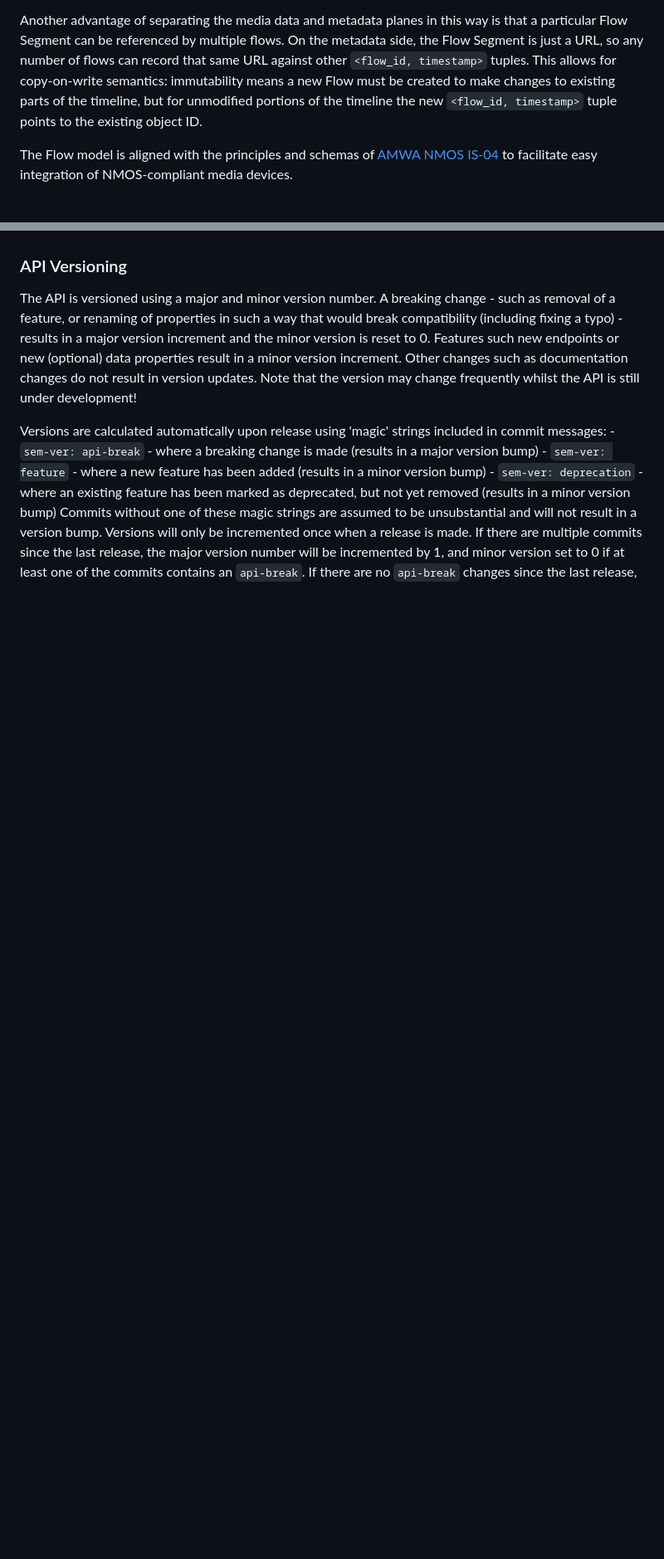
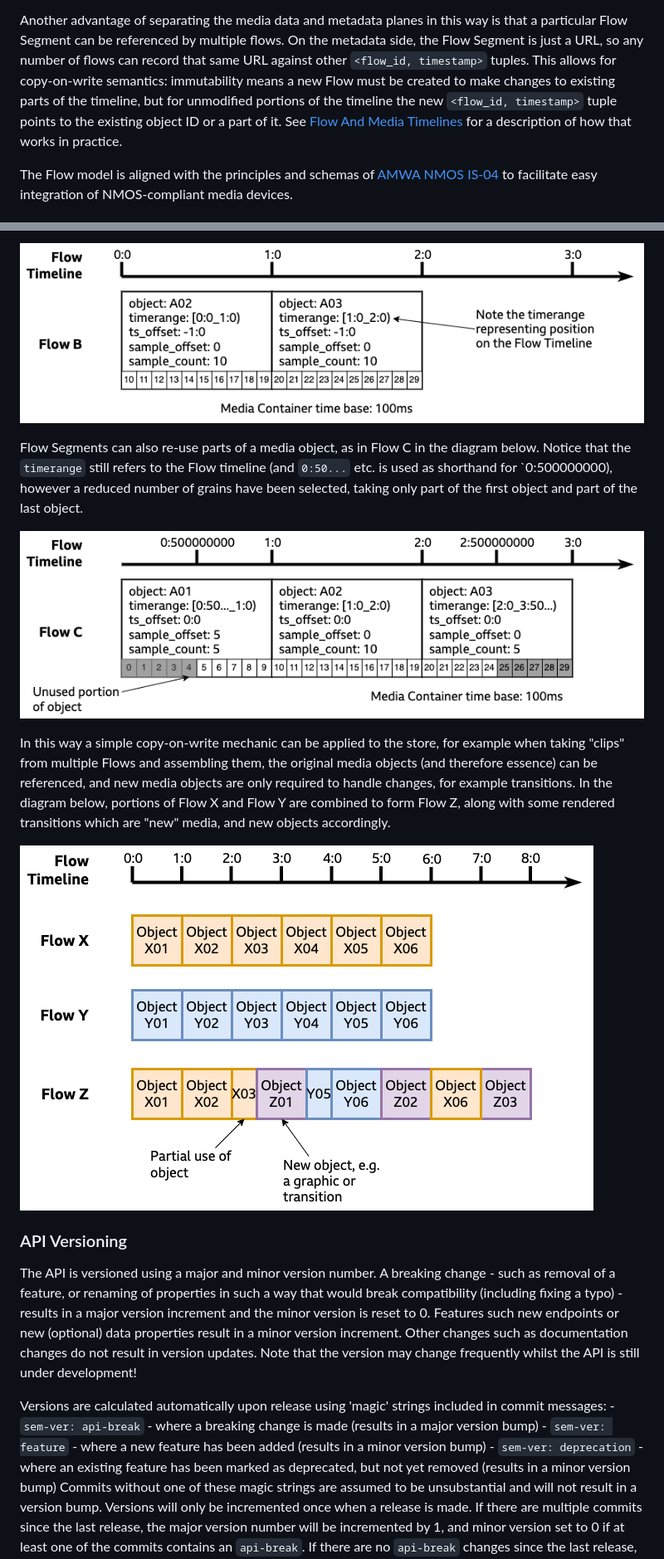
Before and after one commit to bbc/tams, a Markdown page: README.md, 2 parts joined by grey strips. Shown: that part at 83% size. Rendered like a GitHub page; pictures changed too: docs/images/Flow and Media Timelines-Flow B.drawio.png (added), docs/images/Flow and Media Timelines-Flow C.drawio.png (added), docs/images/Flow and Media Timelines-Flow XYZ.drawio.png (added); blank space fills up the shorter version.

Commit message:
Describe Flow and media timelines
Adds expanded description and diagrams of the relationship between Flow
and media object timelines.

sem-ver: bugfix

```diff
--- a/README.md
+++ b/README.md
@@ -59,7 +59,8 @@ When writing to the store, the S3 URLs can be passed to a client permitting them
 
 Another advantage of separating the media data and metadata planes in this way is that a particular Flow Segment can be referenced by multiple flows.
 On the metadata side, the Flow Segment is just a URL, so any number of flows can record that same URL against other `<flow_id, timestamp>` tuples.
-This allows for copy-on-write semantics: immutability means a new Flow must be created to make changes to existing parts of the timeline, but for unmodified portions of the timeline the new `<flow_id, timestamp>` tuple points to the existing object ID.
+This allows for copy-on-write semantics: immutability means a new Flow must be created to make changes to existing parts of the timeline, but for unmodified portions of the timeline the new `<flow_id, timestamp>` tuple points to the existing object ID or a part of it.
+See [Flow And Media Timelines](#flow-and-media-timelines) for a description of how that works in practice.
 
 The Flow model is aligned with the principles and schemas of [AMWA NMOS IS-04](https://specs.amwa.tv/is-04/releases/v1.3.2/APIs/schemas/) to facilitate easy integration of NMOS-compliant media devices.
 
@@ -104,3 +119,15 @@ Various scenarios are explored in the [Practical Guidance for Media](https://spe
+![Graphic showing the Flow timeline and 2 Flow Segments in Flow B, where the objects have been re-used from Flow A and the ts_offset set to -1:0](./docs/images/Flow%20and%20Media%20Timelines-Flow%20B.drawio.png)
+
+Flow Segments can also re-use parts of a media object, as in Flow C in the diagram below.
+Notice that the `timerange` still refers to the Flow timeline (and `0:50...` etc. is used as shorthand for `0:500000000), however a reduced number of grains have been selected, taking only part of the first object and part of the last object.
+
+![Graphic showing the Flow timeline and 3 Flow Segments in Flow C, where the objects have been re-used from Flow A however only half of the first and last object has been used](./docs/images/Flow%20and%20Media%20Timelines-Flow%20C.drawio.png)
+
+In this way a simple copy-on-write mechanic can be applied to the store, for example when taking "clips" from multiple Flows and assembling them, the original media objects (and therefore essence) can be referenced, and new media objects are only required to handle changes, for example transitions.
+In the diagram below, portions of Flow X and Flow Y are combined to form Flow Z, along with some rendered transitions which are "new" media, and new objects accordingly.
+
+![Graphic showing the Flow timeline and Flow Segments of Flows X, Y and Z, where Z is composed of a mix of re-used segments and new media](./docs/images/Flow%20and%20Media%20Timelines-Flow%20XYZ.drawio.png)
+
 ### API Versioning
 
 The API is versioned using a major and minor version number.
```
Also changed, not shown: other parts of README.md (+14 -0 lines), docs/images/Flow and Media Timelines-Flow A.drawio.png (added).
